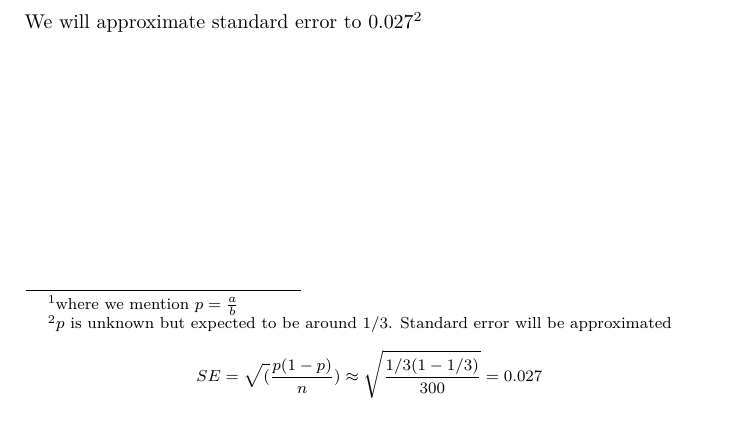
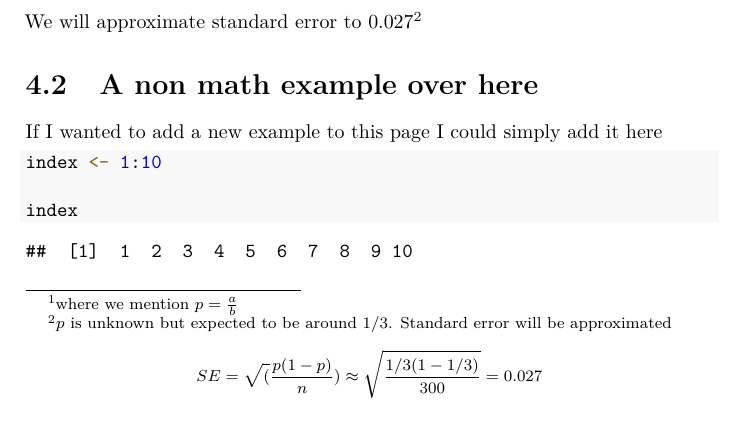
Before and after one commit to risserlin/github_demo, a LaTeX book (docs/bookdown-demo.tex): part of page 11 of 17, cut so that both start at the same text. Compiled offline with pdfLaTeX.

Commit message:
added new mehod in methods

```diff
--- a/docs/bookdown-demo.tex
+++ b/docs/bookdown-demo.tex
@@ -252,6 +252,23 @@ We will approximate standard error to 0.027\footnote{\(p\) is unknown but expect
   SE = \sqrt(\frac{p(1-p)}{n}) \approx \sqrt{\frac{1/3 (1 - 1/3)} {300}} = 0.027
   \]}
 
+\hypertarget{a-non-math-example-over-here}{%
+\section{A non math example over here}\label{a-non-math-example-over-here}}
+
+If I wanted to add a new example to this page I could simply add it here
+
+\begin{Shaded}
+\begin{Highlighting}[]
+\NormalTok{index }\OtherTok{\textless{}{-}} \DecValTok{1}\SpecialCharTok{:}\DecValTok{10}
+
+\NormalTok{index}
+\end{Highlighting}
+\end{Shaded}
+
+\begin{verbatim}
+##  [1]  1  2  3  4  5  6  7  8  9 10
+\end{verbatim}
+
 \hypertarget{applications}{%
 \chapter{Applications}\label{applications}}
 
```
Also changed, not shown: docs/reference-keys.txt (+1 -0 lines), docs/bookdown-demo.pdf, 4 other files.
